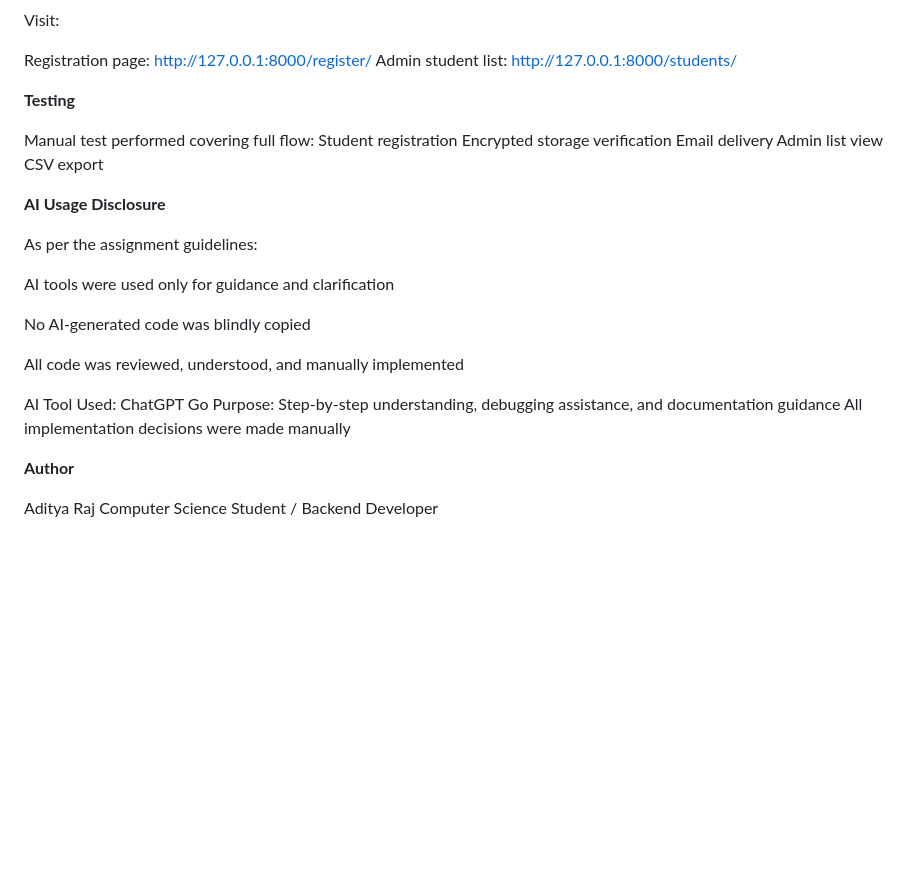
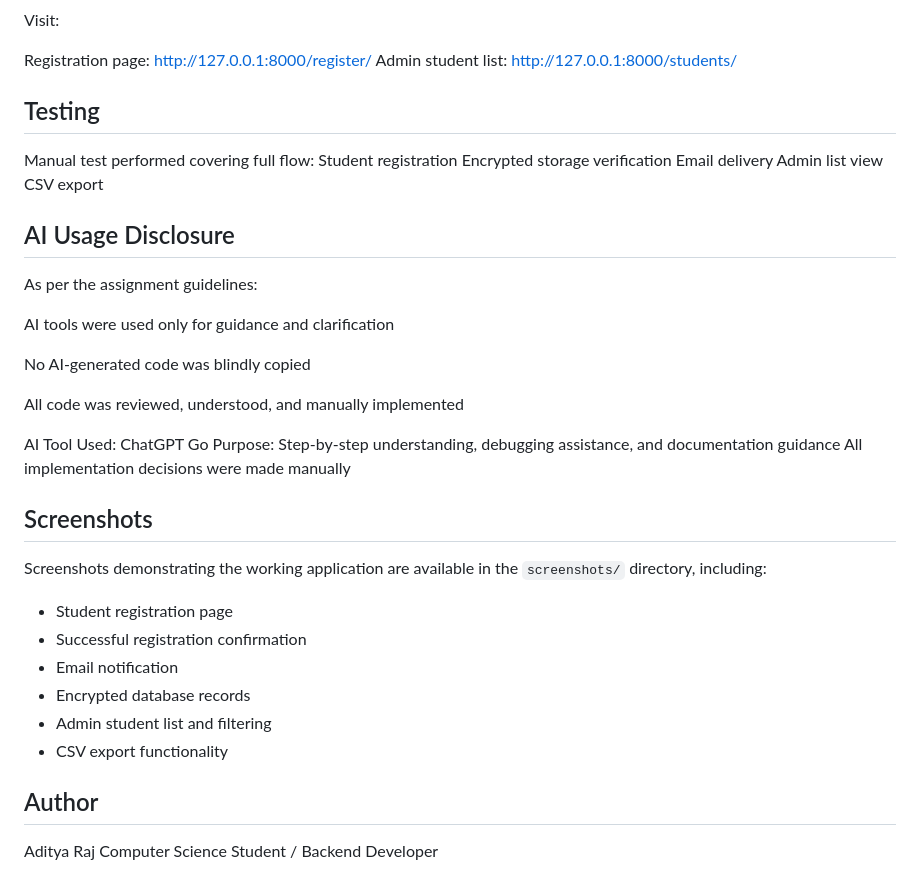
Before and after one commit to addy5566/student-registration-AG, a Markdown page: README.md, the part around one of its changes. Rendered like a GitHub page; blank space fills up the shorter version.

Commit message:
Added screenshots detail

```diff
--- a/README.md
+++ b/README.md
@@ -128,7 +128,7 @@ Visit:
 Registration page: http://127.0.0.1:8000/register/
 Admin student list: http://127.0.0.1:8000/students/
 
-**Testing**
+## Testing
 
 Manual test performed covering full flow:
 Student registration
@@ -137,7 +137,7 @@ Email delivery
 Admin list view
 CSV export
 
-**AI Usage Disclosure**
+## AI Usage Disclosure
 
 As per the assignment guidelines:
 
@@ -152,7 +152,20 @@ Purpose: Step-by-step understanding, debugging assistance, and documentation gui
 All implementation decisions were made manually
 
 
-**Author**
+## Screenshots
+
+Screenshots demonstrating the working application are available in the `screenshots/` directory, including:
+
+- Student registration page
+- Successful registration confirmation
+- Email notification
+- Encrypted database records
+- Admin student list and filtering
+- CSV export functionality
+
+
+
+## Author
 
 Aditya Raj
 Computer Science Student / Backend Developer
```
Also changed, not shown: other parts of README.md (+9 -9 lines).
